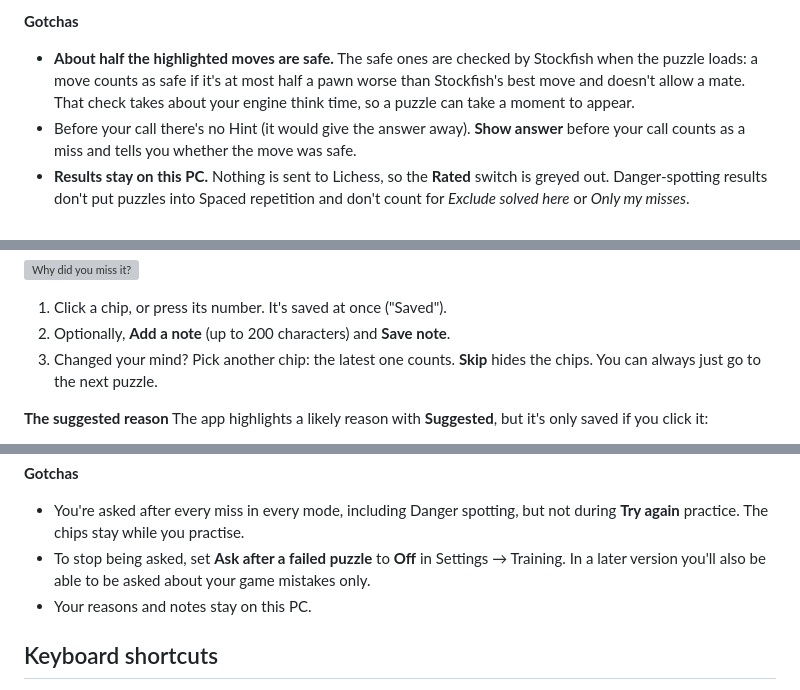
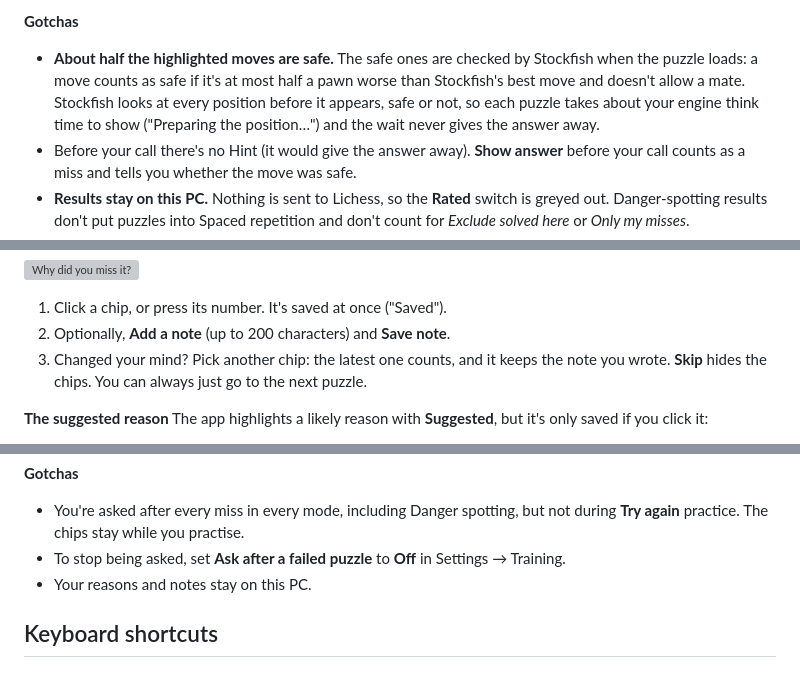
Before and after one commit to adamwp1993/weaksquare-chess-trainer, a Markdown page: docs/USER_GUIDE.md, 3 parts joined by grey strips. Drawn GitHub-style; grey boxes are pictures that could not be loaded.

```diff
--- a/docs/USER_GUIDE.md
+++ b/docs/USER_GUIDE.md
@@ -440,7 +440,7 @@ When the puzzle ends you see **Ideas found 1 of 2 · 1 extra**: each of your tag
 - After the end, the result says which it was: a safe move with Stockfish's evaluation of it and of its best line, or the game's blunder and the move that punishes it. **Show answer** steps through the whole line.
 
 **Gotchas**
-- **About half the highlighted moves are safe.** The safe ones are checked by Stockfish when the puzzle loads: a move counts as safe if it's at most half a pawn worse than Stockfish's best move and doesn't allow a mate. That check takes about your engine think time, so a puzzle can take a moment to appear.
+- **About half the highlighted moves are safe.** The safe ones are checked by Stockfish when the puzzle loads: a move counts as safe if it's at most half a pawn worse than Stockfish's best move and doesn't allow a mate. Stockfish looks at every position before it appears, safe or not, so each puzzle takes about your engine think time to show ("Preparing the position…") and the wait never gives the answer away.
 - Before your call there's no Hint (it would give the answer away). **Show answer** before your call counts as a miss and tells you whether the move was safe.
 - **Results stay on this PC.** Nothing is sent to Lichess, so the **Rated** switch is greyed out. Danger-spotting results don't put puzzles into Spaced repetition and don't count for *Exclude solved here* or *Only my misses*.
 - The depth ladder isn't available in this mode or in Name the idea first.
@@ -508,7 +508,7 @@ After a failed puzzle, once it's over, a row of six chips appears below the boar
 
 1. Click a chip, or press its number. It's saved at once ("Saved").
 2. Optionally, **Add a note** (up to 200 characters) and **Save note**.
-3. Changed your mind? Pick another chip: the latest one counts. **Skip** hides the chips. You can always just go to the next puzzle.
+3. Changed your mind? Pick another chip: the latest one counts, and it keeps the note you wrote. **Skip** hides the chips. You can always just go to the next puzzle.
 
 **The suggested reason**
 The app highlights a likely reason with **Suggested**, but it's only saved if you click it:
@@ -522,7 +522,7 @@ A miss you tag **Misclick** is left out of your accuracy here: the session bar (
 
 **Gotchas**
 - You're asked after every miss in every mode, including Danger spotting, but not during **Try again** practice. The chips stay while you practise.
-- To stop being asked, set **Ask after a failed puzzle** to **Off** in Settings → Training. In a later version you'll also be able to be asked about your game mistakes only.
+- To stop being asked, set **Ask after a failed puzzle** to **Off** in Settings → Training.
 - Your reasons and notes stay on this PC.
 
 ## Keyboard shortcuts
```
Also changed, not shown: ARCHITECTURE.md (+13 -0 lines), REQUIREMENTS.md (+1 -1 lines), docs/img/stats-reasons.png, 15 other files.
